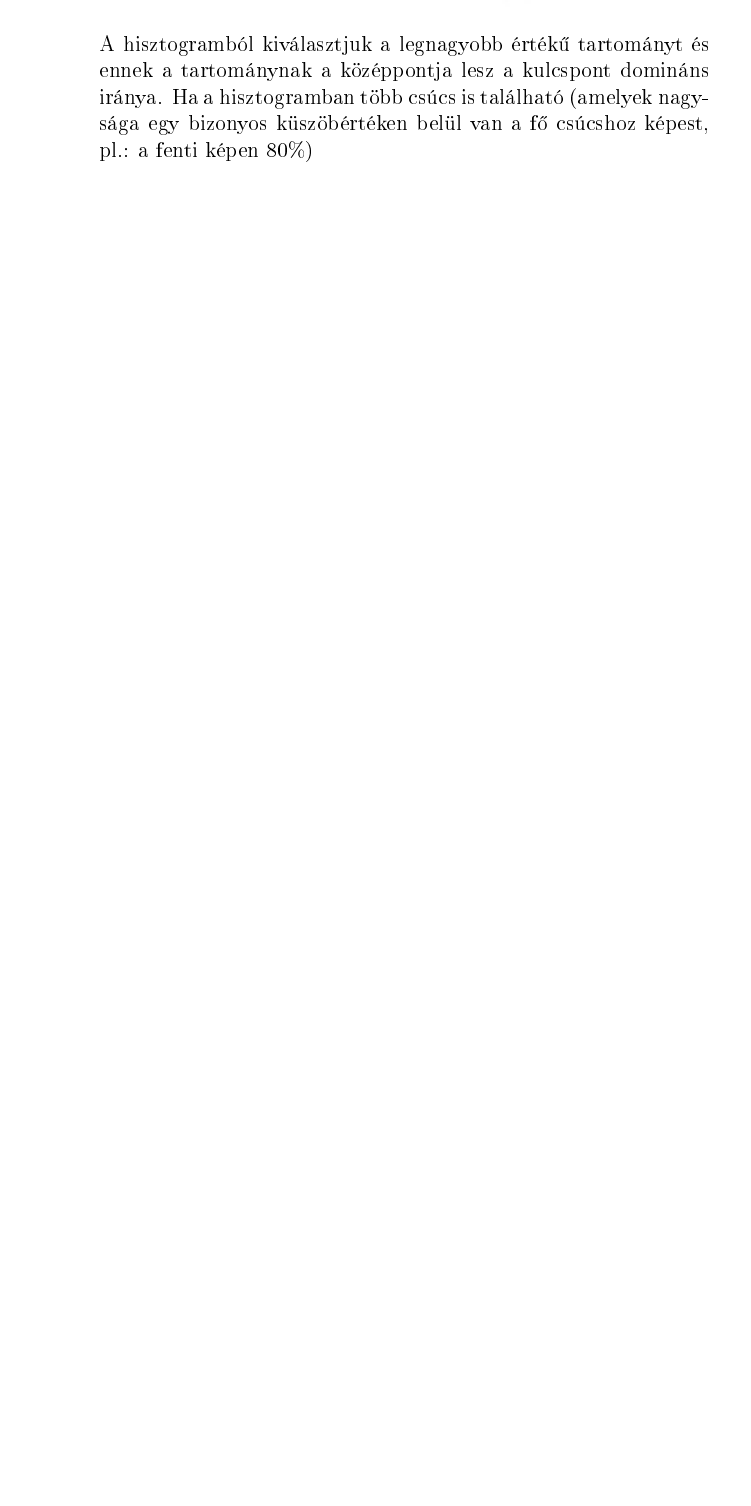
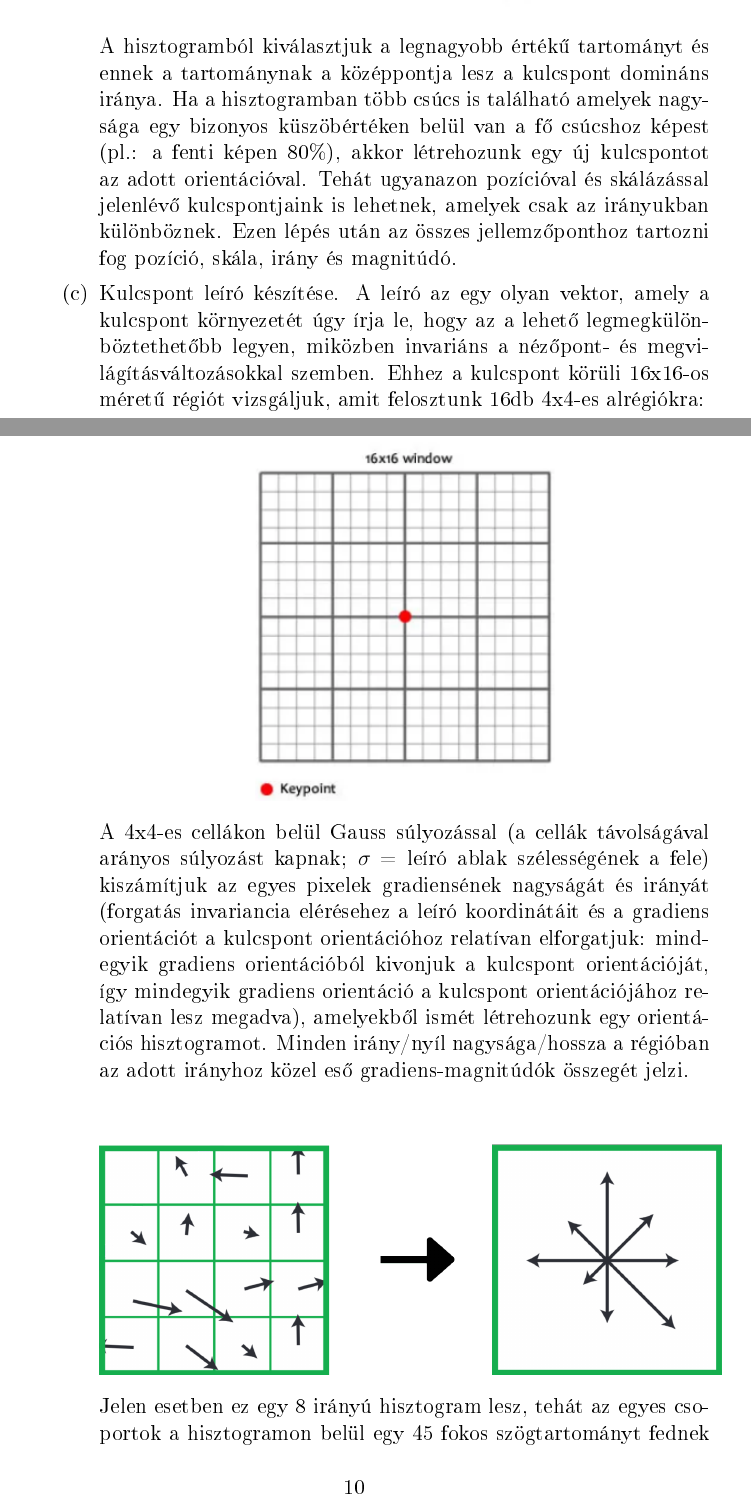
Before and after one commit to Pekkmen/DSO, a LaTeX document (documentation_SIFT.tex): part of page 10 of 25 before the commit and two parts of pages 10 and 11 of 28 after it, the two joined at a grey line, cut so that both start at the same text, the shorter picture padded with empty space. The pictures show the PDF file documentation_SIFT.pdf that the author committed with the source.

```diff
--- a/documentation_SIFT.tex
+++ b/documentation_SIFT.tex
@@ -117,9 +117,20 @@
                                         \item $\theta(x,y)$ = gradiens iránya
                                         \item $L(x,y)$ = a Gauss-simítással kapott pixelintenzitás az adott pozícióban
                                     \end{itemize}
-                                    Ezeket a kulcspont körüli pixelorientációkat egy orientációs hisztogramba rendezzük. Ez a hisztogram 36 csoportból áll, ahol minden csoport a 360 fokos térből egy 10 fokos szögtartományt képvisel. A pixelorientációk gradiens nagyságukkal és egy Gauss súlyozással súlyozva kerülnek az irányuknak megfelelő hisztogramtartományba (így mindegyik pixelorientáció a nagyságával és a kulcsponthoz való közelségével lesz súlyozva). Pl.: ha egy pixelorientáció 18.6 fokos, akkor a 10-19 tartományba fog kerülni:
+                                    Ezeket a kulcspont körüli pixelorientációkat egy orientációs hisztogramba rendezzük. Ez a hisztogram 36 csoportból áll, ahol minden csoport a 360 fokos térből egy 10 fokos szögtartományt képvisel. A pixelorientációk gradiens nagyságukkal és egy Gauss súlyozással ($\sigma$ = 1.5 x kép skála) súlyozva kerülnek az irányuknak megfelelő hisztogramtartományba (így mindegyik pixelorientáció a nagyságával és a kulcsponthoz való közelségével lesz súlyozva). Pl.: ha egy pixelorientáció 18.6 fokos, akkor a 10-19 tartományba fog kerülni:
                                     \begin{center}
                                         \includegraphics[scale=0.7]{orientation_histogram.png}
                                     \end{center}
-                                    A hisztogramból kiválasztjuk a legnagyobb értékű tartományt és ennek a tartománynak a középpontja lesz a kulcspont domináns iránya. Ha a hisztogramban több csúcs is található amelyek nagysága egy bizonyos küszöbértéken belül van a fő csúcshoz képest (pl.: a fenti képen 80\%), akkor létrehozunk egy új kulcspontot az adott orientációval. Tehát ugyanazon pozícióval és skálázással jelenlévő kulcspontjaink is lehetnek, amelyek csak az irányukban különböznek.
-                        \end{enumerate}
+                                    A hisztogramból kiválasztjuk a legnagyobb értékű tartományt és ennek a tartománynak a középpontja lesz a kulcspont domináns iránya. Ha a hisztogramban több csúcs is található amelyek nagysága egy bizonyos küszöbértéken belül van a fő csúcshoz képest (pl.: a fenti képen 80\%), akkor létrehozunk egy új kulcspontot az adott orientációval. Tehát ugyanazon pozícióval és skálázással jelenlévő kulcspontjaink is lehetnek, amelyek csak az irányukban különböznek. Ezen lépés után az összes jellemzőponthoz tartozni fog pozíció, skála, irány és magnitúdó.
+                                    \item Kulcspont leíró készítése. A leíró az egy olyan vektor, amely a kulcspont környezetét úgy írja le, hogy az a lehető legmegkülönböztethetőbb legyen, miközben invariáns a nézőpont- és megvilágításváltozásokkal szemben. Ehhez a kulcspont körüli 16x16-os méretű régiót vizsgáljuk, amit felosztunk 16db 4x4-es alrégiókra:\\
+                                    \begin{center}
+                                        \includegraphics[scale=0.6]{descriptor_region.png}
+                                    \end{center}
+                                    A 4x4-es cellákon belül Gauss súlyozással (a cellák távolságával arányos súlyozást kapnak; $\sigma$ = leíró ablak szélességének a fele) kiszámítjuk az egyes pixelek gradiensének nagyságát és irányát (forgatás invariancia elérésehez a leíró koordinátáit és a gradiens orientációt a kulcspont orientációhoz relatívan elforgatjuk: mindegyik gradiens orientációból kivonjuk a kulcspont orientációját, így mindegyik gradiens orientáció a kulcspont orientációjához relatívan lesz megadva), amelyekből ismét létrehozunk egy orientációs hisztogramot. Minden irány/nyíl nagysága/hossza a régióban az adott irányhoz közel eső gradiens-magnitúdók összegét jelzi. \\
+                                    \begin{center}
+                                        \includegraphics[scale=0.2]{descriptor_histogram_2.png}
+                                    \end{center}
+                                    Jelen esetben ez egy 8 irányú hisztogram lesz, tehát az egyes csoportok a hisztogramon belül egy 45 fokos szögtartományt fednek le a 360 fokos térből.\\
+                                    \begin{center}
+                                        \includegraphics[scale=0.5]{descriptor_weighted.png}
+                                    \end{center}
```
Also changed, not shown: documentation_SIFT.pdf, latex_images/descriptor.png (added), latex_images/descriptor_histogram.png (added), latex_images/descriptor_histogram_2.png (added), latex_images/descriptor_region.png (added), latex_images/descriptor_weighted.png (added), documentation_SIFT.tex (12 more changed lines).
